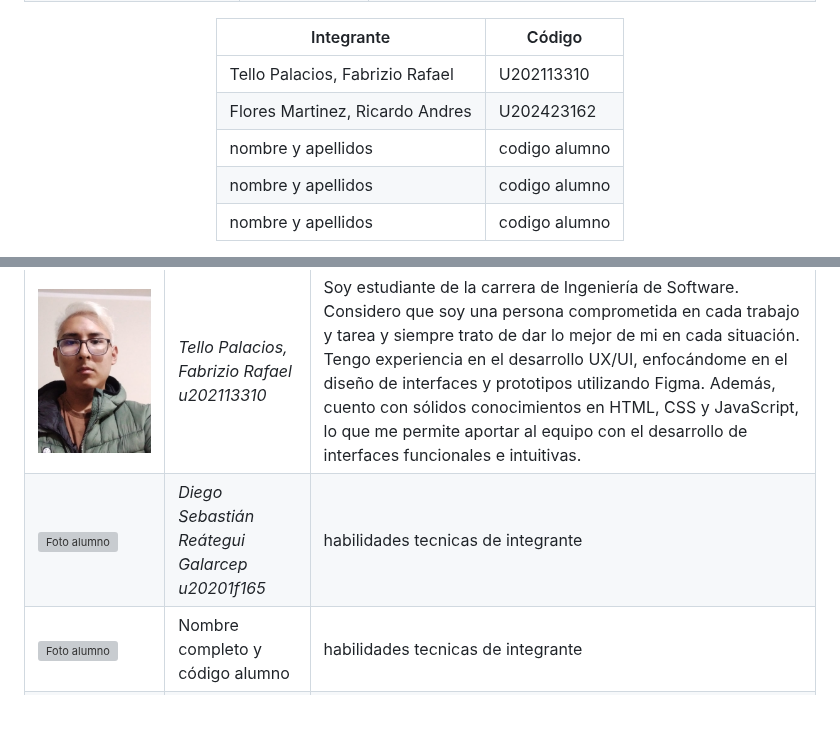
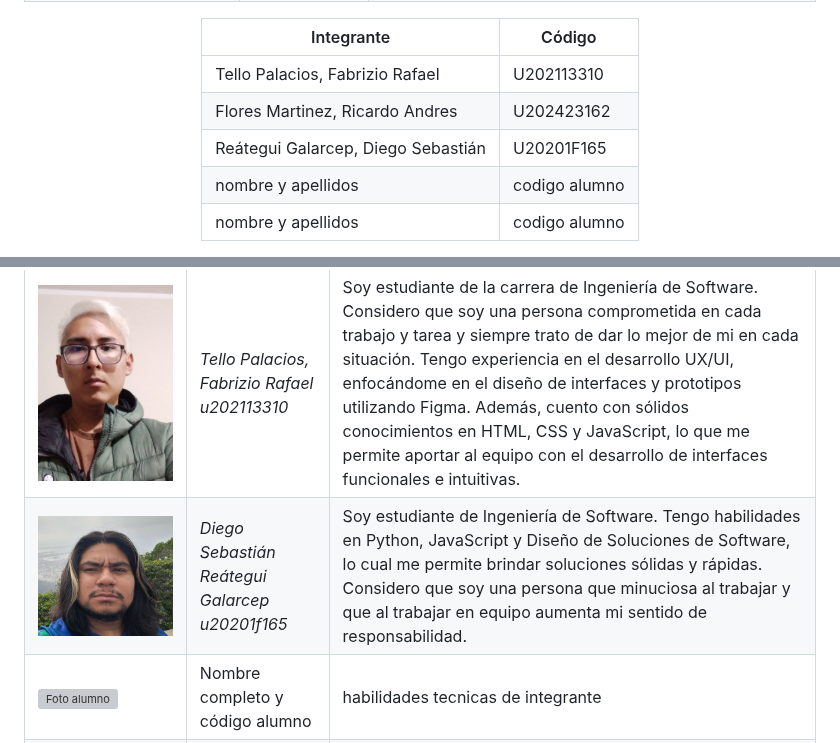
Before and after one commit to upc-pre-202620-1asi0730-8150-GlitchLab/Fabric-Report, a Markdown page: cap-01-introduction.md, 2 parts joined by grey strips. Drawn GitHub-style; pictures changed too: assets/images/cap-01/Diego.jpg (added); blank space fills up the shorter version; grey boxes are pictures that could not be loaded.

Commit message:
docs: update startup profile

```diff
--- a/cap-01-introduction.md
+++ b/cap-01-introduction.md
@@ -154,8 +154,8 @@ En el siguiente cuadro se describe las acciones realizadas y enunciados de concl
 | Integrante                           | Código     |
 |--------------------------------------|------------|
 | Tello Palacios, Fabrizio Rafael      | U202113310 |
-| Flores Martinez, Ricardo Andres                   | U202423162 |
-| nombre y apellidos                   | codigo alumno |
+| Flores Martinez, Ricardo Andres      | U202423162 |
+| Reátegui Galarcep, Diego Sebastián   | U20201F165 |
 | nombre y apellidos                   | codigo alumno |
 | nombre y apellidos                   | codigo alumno |
 
@@ -205,7 +205,7 @@ Ser una startup reconocida por desarrollar productos de software innovadores que
 | Foto | Apellido y Nombre | Descripción|
 |------|---------------------------------|------|
 ![Fabrizio](assets/images/cap-01//Fabrizio.png)| *Tello Palacios, Fabrizio Rafael  u202113310*|Soy estudiante de la carrera de Ingeniería de Software. Considero que soy una persona comprometida en cada trabajo y tarea y siempre trato de dar lo mejor de mi en cada situación. Tengo experiencia en el desarrollo UX/UI, enfocándome en el diseño de interfaces y prototipos utilizando Figma. Además, cuento con sólidos conocimientos en HTML, CSS y JavaScript, lo que me permite aportar al equipo con el desarrollo de interfaces funcionales e intuitivas.
-![Foto alumno]() |  *Diego Sebastián Reátegui Galarcep u20201f165*  |   habilidades tecnicas de integrante
+![Diego](assets/images/cap-01/Diego.jpg) |  *Diego Sebastián Reátegui Galarcep u20201f165*  | Soy estudiante de Ingeniería de Software. Tengo habilidades en Python, JavaScript y Diseño de Soluciones de Software, lo cual me permite brindar soluciones sólidas y rápidas. Considero que soy una persona que minuciosa al trabajar y que al trabajar en equipo aumenta mi sentido de responsabilidad.
 ![Foto alumno]() |  Nombre completo y código alumno  |   habilidades tecnicas de integrante
 ![Foto alumno]() |  Nombre completo y código alumno  |   habilidades tecnicas de integrante
 ![Foto alumno]() |  Nombre completo y código alumno  |   habilidades tecnicas de integrante
```
